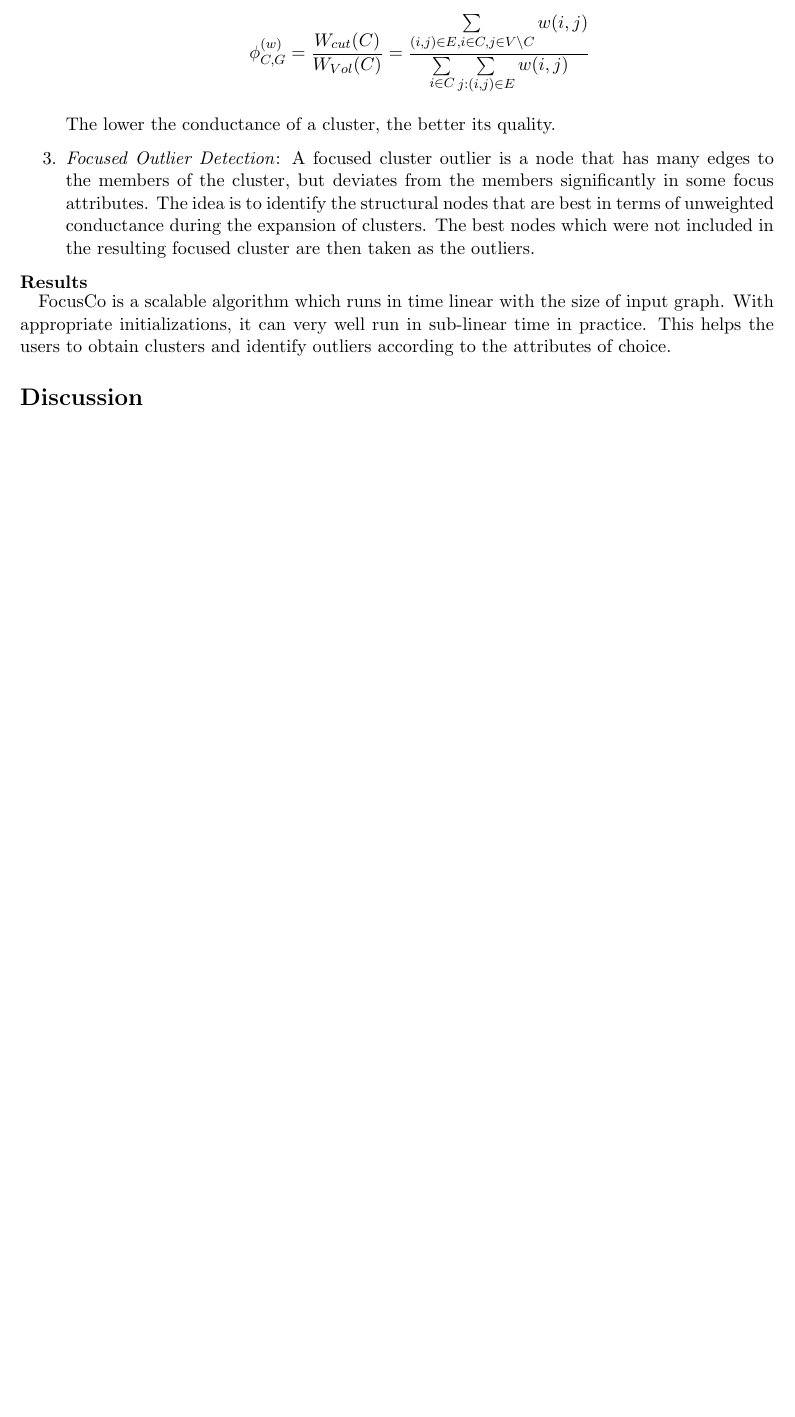
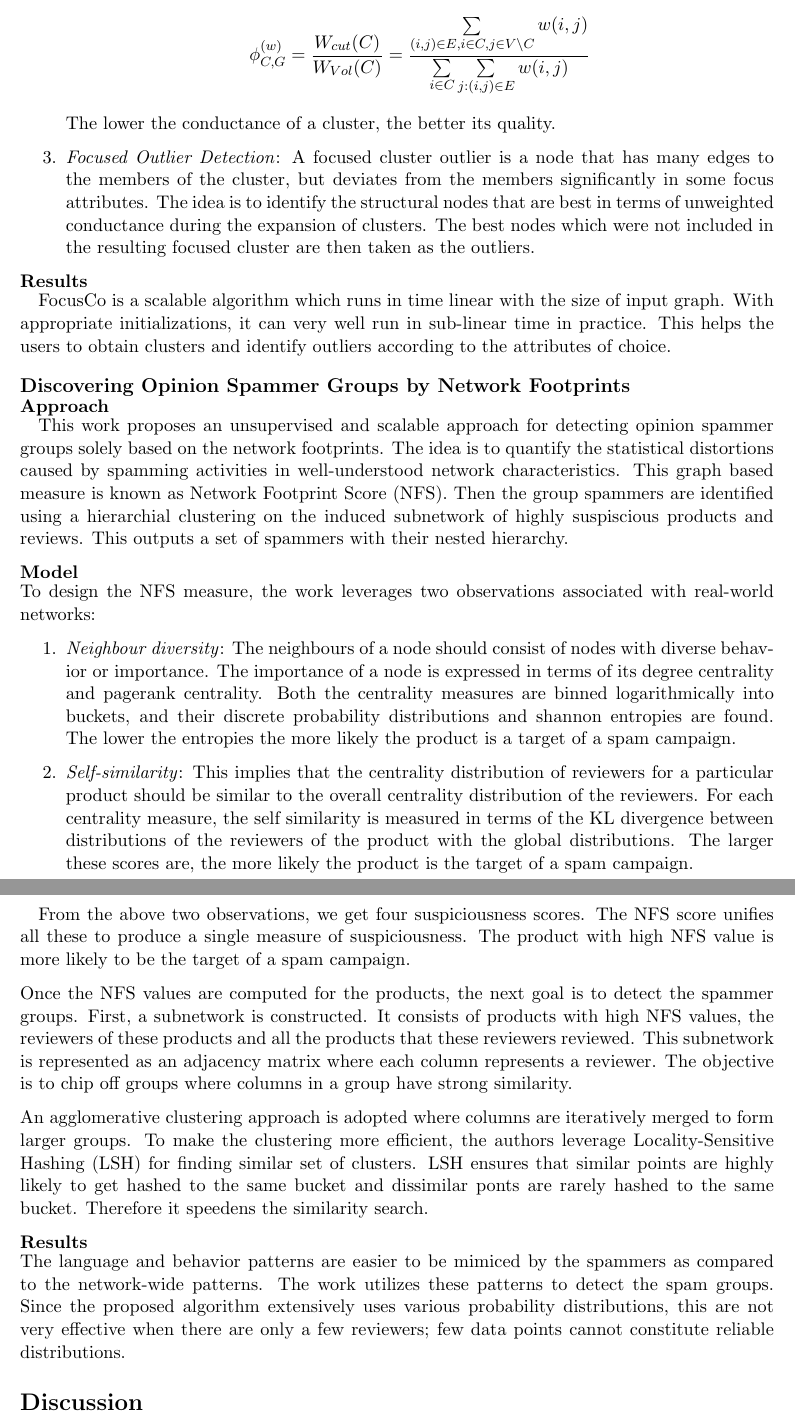
Before and after one commit to danielgeng/cs249_big_data_analytics, a LaTeX document (survey/survey.tex): part of page 16 of 16 before the commit and two parts of pages 16 and 17 of 17 after it, the two joined at a grey line, cut so that both start at the same text, the shorter picture padded with empty space. Compiled offline with pdfLaTeX.

Commit message:
Opinion Spammers included

```diff
--- a/survey/survey.tex
+++ b/survey/survey.tex
@@ -710,6 +710,31 @@ The best nodes which were not included in the resulting focused cluster are then
 With appropriate initializations, it can very well run in sub-linear time in practice.
 This helps the users to obtain clusters and identify outliers according to the attributes of choice.
 
+\subsection*{Discovering Opinion Spammer Groups by Network Footprints}
+
+\subsubsection*{Approach}
+\quad This work proposes an unsupervised and scalable approach for detecting opinion spammer groups solely based on the network footprints.
+The idea is to quantify the statistical distortions caused by spamming activities in well-understood network characteristics.
+This graph based measure is known as Network Footprint Score (NFS).
+Then the group spammers are identified using a hierarchial clustering on the induced subnetwork of highly suspiscious products and reviews.
+This outputs a set of spammers with their nested hierarchy.
+
+\subsubsection*{Model}
+To design the NFS measure, the work leverages two observations associated with real-world networks:
+\begin{enumerate}
+\item \emph{Neighbour diversity}: The neighbours of a node should consist of nodes with diverse behavior or importance. The importance of a node is expressed in terms of its degree centrality and pagerank centrality. Both the centrality measures are binned logarithmically into buckets, and their discrete probability distributions and shannon entropies are found. The lower the entropies the more likely the product is a target of a spam campaign.
+\item \emph{Self-similarity}: This implies that the centrality distribution of reviewers for a particular product should be similar to the overall centrality distribution of the reviewers. For each centrality measure, the self similarity is measured in terms of the KL divergence between distributions of the reviewers of the product with the global distributions. The larger these scores are, the more likely the product is the target of a spam campaign.
+\end{enumerate}
+
+\quad From the above two observations, we get four suspiciousness scores. The NFS score unifies all these to produce a single measure of suspiciousness. The product with high NFS value is more likely to be the target of a spam campaign.
+
+Once the NFS values are computed for the products, the next goal is to detect the spammer groups. First, a subnetwork is constructed. It consists of products with high NFS values, the reviewers of these products and all the products that these reviewers reviewed. This subnetwork is represented as an adjacency matrix where each column represents a reviewer. The objective is to chip off groups where columns in a group have strong similarity.
+
+An agglomerative clustering approach is adopted where columns are iteratively merged to form larger groups. To make the clustering more efficient, the authors leverage Locality-Sensitive Hashing (LSH) for finding similar set of clusters. LSH ensures that similar points are highly likely to get hashed to the same bucket and dissimilar ponts are rarely hashed to the same bucket. Therefore it speedens the similarity search.
+
+\subsubsection*{Results}
+The language and behavior patterns are easier to be mimiced by the spammers as compared to the network-wide patterns. The work utilizes these patterns to detect the spam groups. Since the proposed algorithm extensively uses various probability distributions, this are not very effective when there are only a few reviewers; few data points cannot constitute reliable distributions.
+
 \section*{Discussion}
 
 aaa
```
Also changed, not shown: survey/survey.pdf, survey/survey.tex (2 more changed lines).
